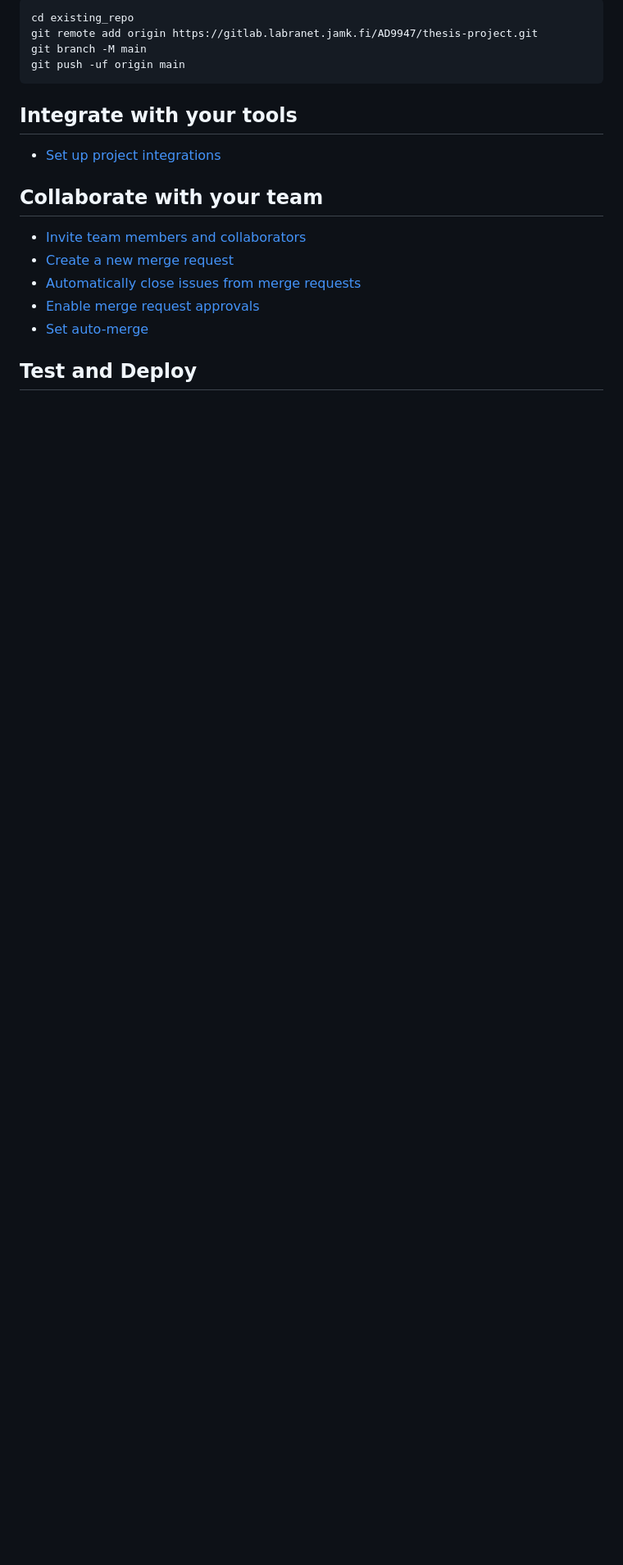
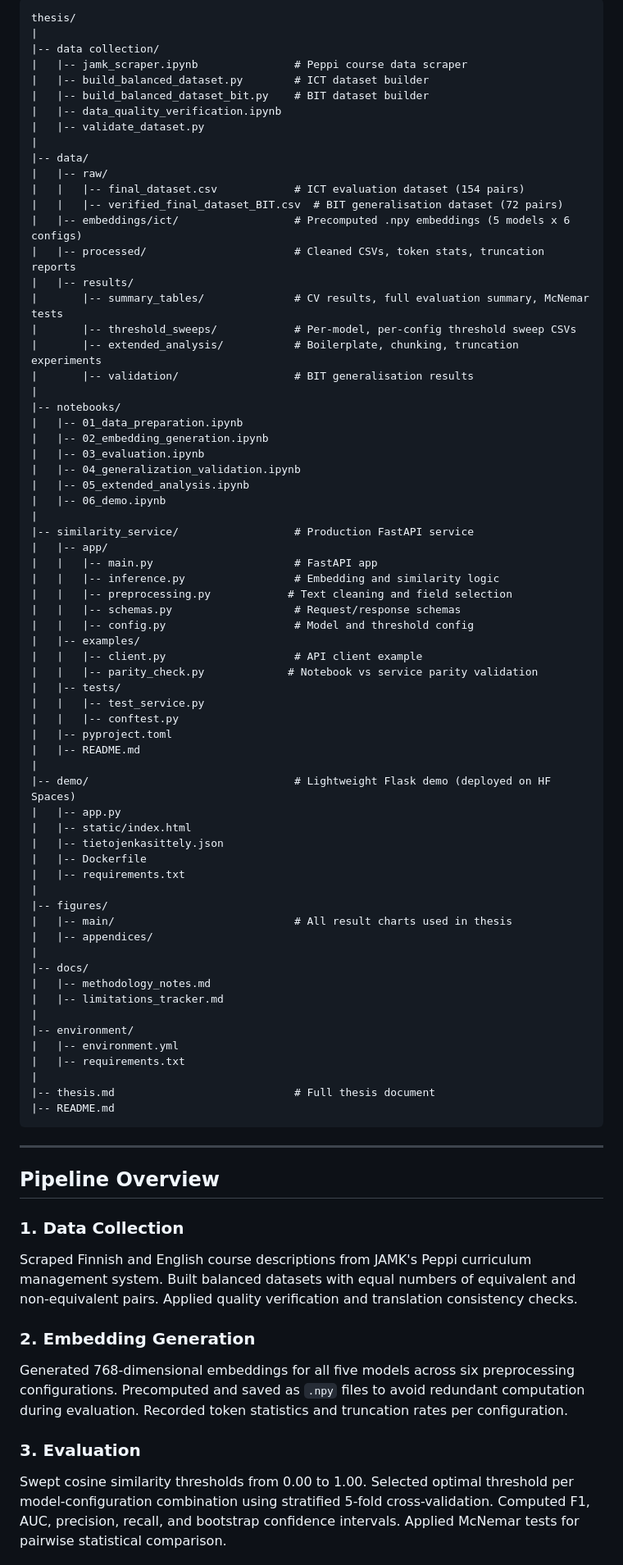
Before and after one commit to Uththara15/thesis, a Markdown page: README.md, the part around one of its changes. Shown at 82% size. Drawn GitHub-style; blank space fills up the shorter version.

````diff
--- a/README.md
+++ b/README.md
@@ -15,22 +89,83 @@ Already a pro? Just edit this README.md and make it your own. Want to make it ea
 
 ```
-cd existing_repo
-git remote add origin https://gitlab.labranet.jamk.fi/AD9947/thesis-project.git
-git branch -M main
-git push -uf origin main
+thesis/
+|
+|-- data collection/
+|   |-- jamk_scraper.ipynb               # Peppi course data scraper
+|   |-- build_balanced_dataset.py        # ICT dataset builder
+|   |-- build_balanced_dataset_bit.py    # BIT dataset builder
+|   |-- data_quality_verification.ipynb
+|   |-- validate_dataset.py
+|
+|-- data/
+|   |-- raw/
+|   |   |-- final_dataset.csv            # ICT evaluation dataset (154 pairs)
+|   |   |-- verified_final_dataset_BIT.csv  # BIT generalisation dataset (72 pairs)
+|   |-- embeddings/ict/                  # Precomputed .npy embeddings (5 models x 6 configs)
+|   |-- processed/                       # Cleaned CSVs, token stats, truncation reports
+|   |-- results/
+|       |-- summary_tables/              # CV results, full evaluation summary, McNemar tests
+|       |-- threshold_sweeps/            # Per-model, per-config threshold sweep CSVs
+|       |-- extended_analysis/           # Boilerplate, chunking, truncation experiments
+|       |-- validation/                  # BIT generalisation results
+|
+|-- notebooks/
+|   |-- 01_data_preparation.ipynb
+|   |-- 02_embedding_generation.ipynb
+|   |-- 03_evaluation.ipynb
+|   |-- 04_generalization_validation.ipynb
+|   |-- 05_extended_analysis.ipynb
+|   |-- 06_demo.ipynb
+|
+|-- similarity_service/                  # Production FastAPI service
+|   |-- app/
+|   |   |-- main.py                      # FastAPI app
+|   |   |-- inference.py                 # Embedding and similarity logic
+|   |   |-- preprocessing.py            # Text cleaning and field selection
+|   |   |-- schemas.py                   # Request/response schemas
+|   |   |-- config.py                    # Model and threshold config
+|   |-- examples/
+|   |   |-- client.py                    # API client example
+|   |   |-- parity_check.py             # Notebook vs service parity validation
+|   |-- tests/
+|   |   |-- test_service.py
+|   |   |-- conftest.py
+|   |-- pyproject.toml
+|   |-- README.md
+|
+|-- demo/                                # Lightweight Flask demo (deployed on HF Spaces)
+|   |-- app.py
+|   |-- static/index.html
+|   |-- tietojenkasittely.json
+|   |-- Dockerfile
+|   |-- requirements.txt
+|
+|-- figures/
+|   |-- main/                            # All result charts used in thesis
+|   |-- appendices/
+|
+|-- docs/
+|   |-- methodology_notes.md
+|   |-- limitations_tracker.md
+|
+|-- environment/
+|   |-- environment.yml
+|   |-- requirements.txt
+|
+|-- thesis.md                            # Full thesis document
+|-- README.md
 ```
 
-## Integrate with your tools
+---
 
-* [Set up project integrations](https://gitlab.labranet.jamk.fi/AD9947/thesis-project/-/settings/integrations)
+## Pipeline Overview
 
-## Collaborate with your team
+### 1. Data Collection
+Scraped Finnish and English course descriptions from JAMK's Peppi curriculum management system. Built balanced datasets with equal numbers of equivalent and non-equivalent pairs. Applied quality verification and translation consistency checks.
 
-* [Invite team members and collaborators](https://docs.gitlab.com/user/project/members/)
-* [Create a new merge request](https://docs.gitlab.com/user/project/merge_requests/creating_merge_requests/)
-* [Automatically close issues from merge requests](https://docs.gitlab.com/user/project/issues/managing_issues/#closing-issues-automatically)
-* [Enable merge request approvals](https://docs.gitlab.com/user/project/merge_requests/approvals/)
-* [Set auto-merge](https://docs.gitlab.com/user/project/merge_requests/auto_merge/)
+### 2. Embedding Generation
+Generated 768-dimensional embeddings for all five models across six preprocessing configurations. Precomputed and saved as `.npy` files to avoid redundant computation during evaluation. Recorded token statistics and truncation rates per configuration.
 
-## Test and Deploy
+### 3. Evaluation
+Swept cosine similarity thresholds from 0.00 to 1.00. Selected optimal threshold per model-configuration combination using stratified 5-fold cross-validation. Computed F1, AUC, precision, recall, and bootstrap confidence intervals. Applied McNemar tests for pairwise statistical comparison.
 
````
Also changed, not shown: other parts of README.md (+139 -44 lines).
